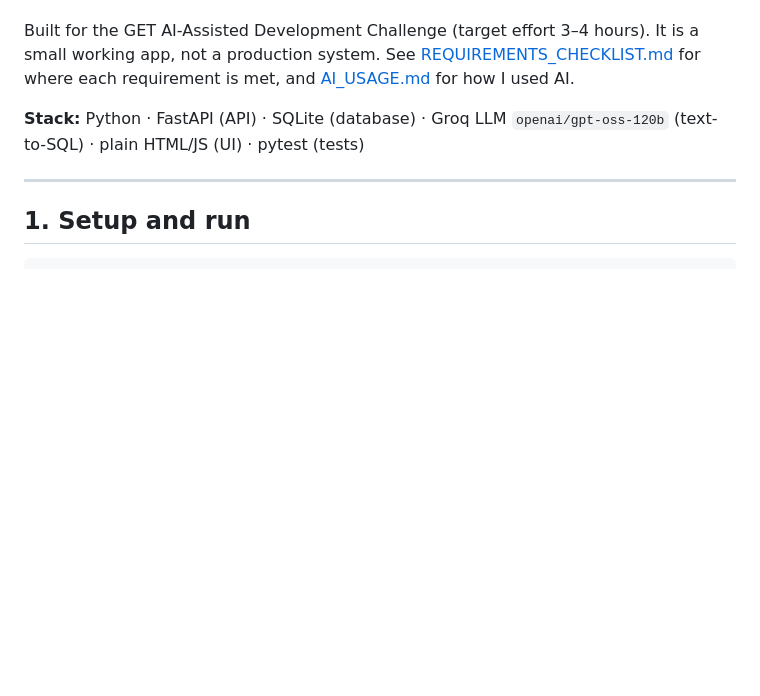
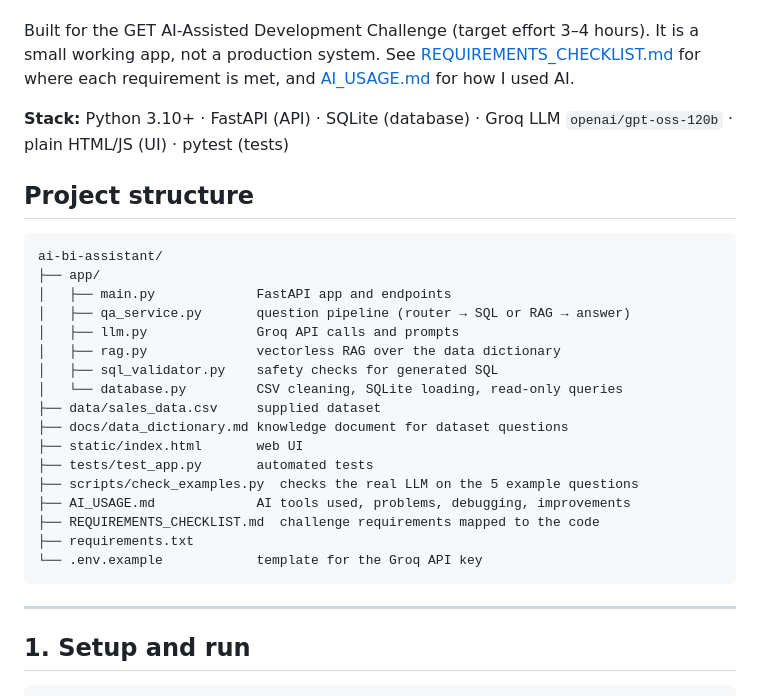
Before and after one commit to shashankpulipatiofl/mini-ai-bi-assistant, a Markdown page: README.md, the part around the change. Rendered like a GitHub page; blank space fills up the shorter version.

Commit message:
Add project structure to README

````diff
--- a/README.md
+++ b/README.md
@@ -8,7 +8,29 @@ Ask questions about sales data in plain English. An LLM first decides what kind
 
 Built for the GET AI-Assisted Development Challenge (target effort 3–4 hours). It is a small working app, not a production system. See [REQUIREMENTS_CHECKLIST.md](REQUIREMENTS_CHECKLIST.md) for where each requirement is met, and [AI_USAGE.md](AI_USAGE.md) for how I used AI.
 
-**Stack:** Python · FastAPI (API) · SQLite (database) · Groq LLM `openai/gpt-oss-120b` (text-to-SQL) · plain HTML/JS (UI) · pytest (tests)
+**Stack:** Python 3.10+ · FastAPI (API) · SQLite (database) · Groq LLM `openai/gpt-oss-120b` · plain HTML/JS (UI) · pytest (tests)
+
+## Project structure
+
+```
+ai-bi-assistant/
+├── app/
+│   ├── main.py             FastAPI app and endpoints
+│   ├── qa_service.py       question pipeline (router → SQL or RAG → answer)
+│   ├── llm.py              Groq API calls and prompts
+│   ├── rag.py              vectorless RAG over the data dictionary
+│   ├── sql_validator.py    safety checks for generated SQL
+│   └── database.py         CSV cleaning, SQLite loading, read-only queries
+├── data/sales_data.csv     supplied dataset
+├── docs/data_dictionary.md knowledge document for dataset questions
+├── static/index.html       web UI
+├── tests/test_app.py       automated tests
+├── scripts/check_examples.py  checks the real LLM on the 5 example questions
+├── AI_USAGE.md             AI tools used, problems, debugging, improvements
+├── REQUIREMENTS_CHECKLIST.md  challenge requirements mapped to the code
+├── requirements.txt
+└── .env.example            template for the Groq API key
+```
 
 ---
 
````
